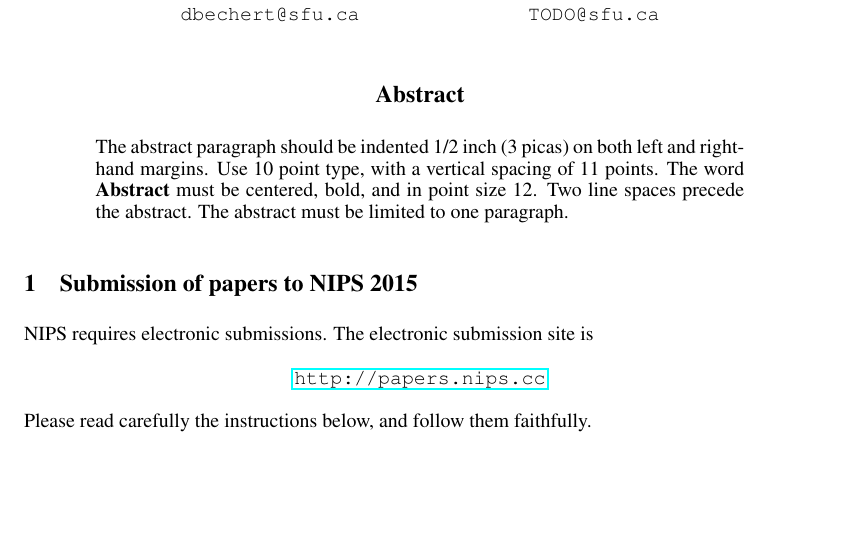
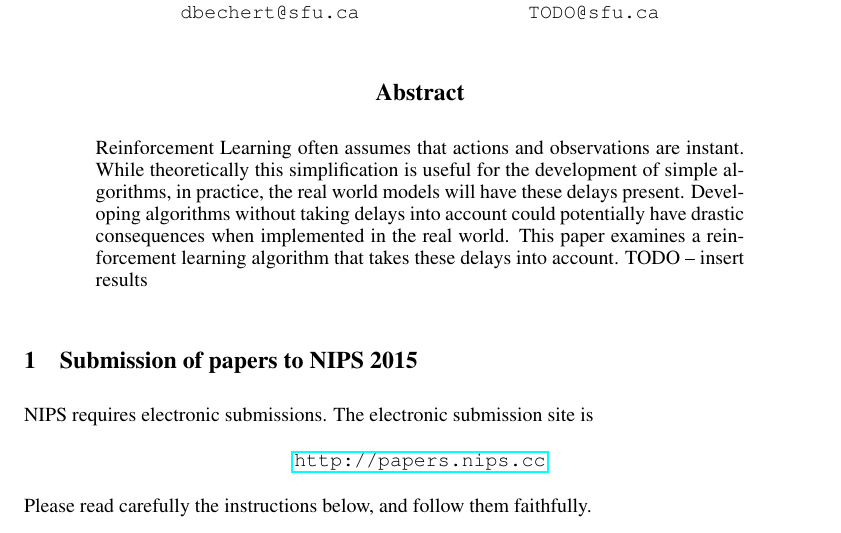
Before and after one commit to DavidBech/group11_finalReport, a LaTeX paper (cmpt310FinalProject.tex): part of page 1 of 5 before the commit and part of page 1 of 6 after it, cut so that both start at the same text, the shorter picture padded with empty space. Compiled offline with LaTeX, dvips and Ghostscript.

Commit message:
added abstract section

```diff
--- a/cmpt310FinalProject.tex
+++ b/cmpt310FinalProject.tex
@@ -49,11 +49,18 @@ Jake Lancaster\\
 \maketitle
 
 \begin{abstract}
-The abstract paragraph should be indented 1/2~inch (3~picas) on both left and
-right-hand margins. Use 10~point type, with a vertical spacing of 11~points.
-The word \textbf{Abstract} must be centered, bold, and in point size 12. Two
-line spaces precede the abstract. The abstract must be limited to one
-paragraph.
+   Reinforcement Learning often assumes that actions and observations are instant.
+   While theoretically this simplification is useful for the development of simple
+   algorithms, in practice, the real world models will have these delays present.
+   Developing algorithms without taking delays into account could potentially have
+   drastic consequences when implemented in the real world. This paper examines a
+   reinforcement learning algorithm that takes these delays into account.
+   TODO -- insert results
+%The abstract paragraph should be indented 1/2~inch (3~picas) on both left and
+%right-hand margins. Use 10~point type, with a vertical spacing of 11~points.
+%The word \textbf{Abstract} must be centered, bold, and in point size 12. Two
+%line spaces precede the abstract. The abstract must be limited to one
+%paragraph.
 \end{abstract}
 
 \section{Submission of papers to NIPS 2015}
```
Lines whose indentation alone changed are shown as unchanged.
